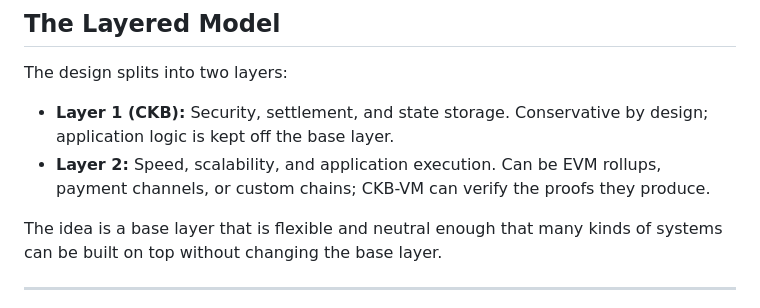
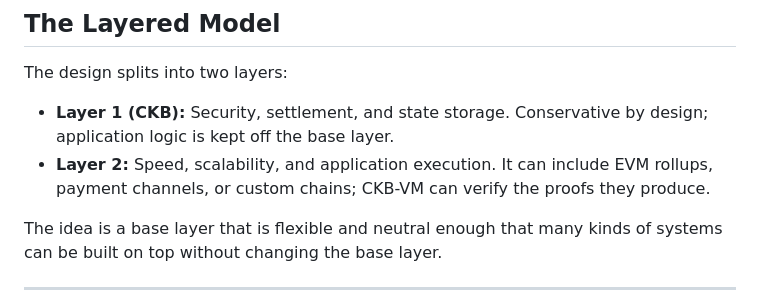
Before and after one commit to digitaldrreamer/ckbuilders, a Markdown page: week-1/ai-cleaned.md, the part around the change. Drawn GitHub-style.

Commit message:
Update week-1/ai-cleaned.md
Co-authored-by: coderabbitai[bot] <136622811+coderabbitai[bot]@users.noreply.github.com>

```diff
--- a/week-1/ai-cleaned.md
+++ b/week-1/ai-cleaned.md
@@ -52,7 +52,7 @@ CKB uses PoW even though many newer chains use PoS. The goal is a maximally secu
 The design splits into two layers:
 
 - **Layer 1 (CKB):** Security, settlement, and state storage. Conservative by design; application logic is kept off the base layer.
-- **Layer 2:** Speed, scalability, and application execution. Can be EVM rollups, payment channels, or custom chains; CKB-VM can verify the proofs they produce.
+- **Layer 2:** Speed, scalability, and application execution. It can include EVM rollups, payment channels, or custom chains; CKB-VM can verify the proofs they produce.
 
 The idea is a base layer that is flexible and neutral enough that many kinds of systems can be built on top without changing the base layer.
 
```
